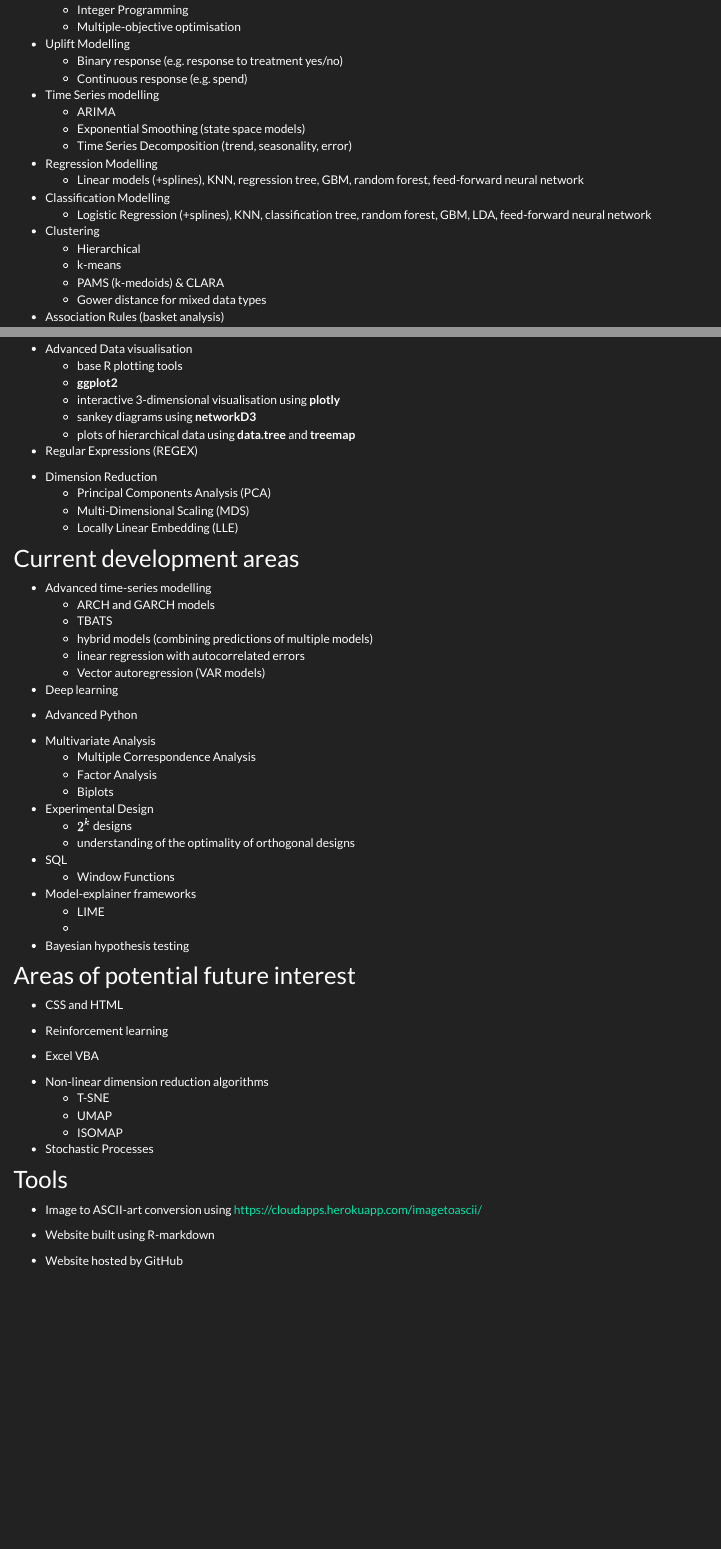
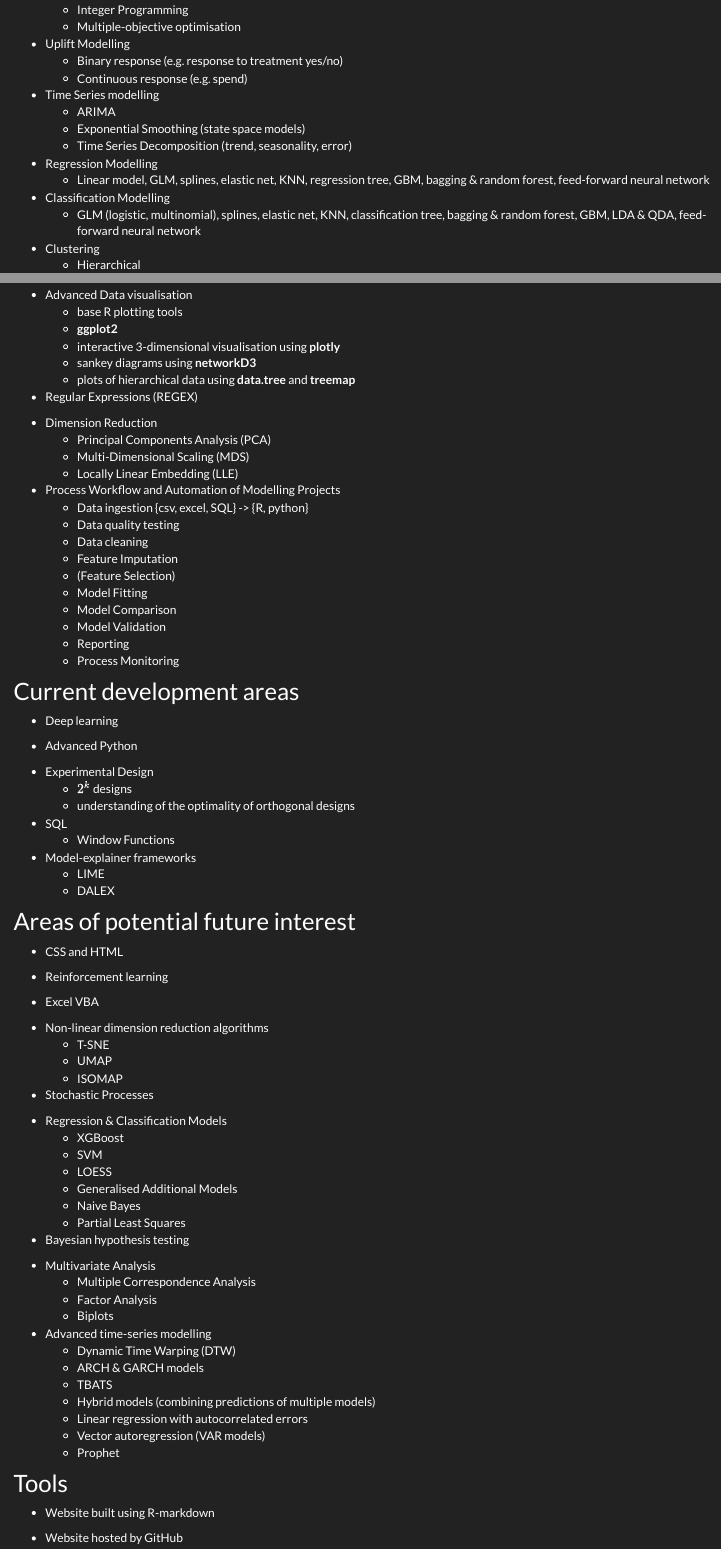
Before and after one commit to J-sephB-lt-n/exploring_statistics, an R Markdown document (about.Rmd): the page in a window 1100 px wide, from 1000 px down, and a second part further down, joined at a grey line. The pictures show the output file about.html that the author committed with the source, opened offline; library style sheets and scripts come from the installed R packages.

Commit message:
almost ready to publish

```diff
--- a/about.Rmd
+++ b/about.Rmd
@@ -47,10 +47,10 @@ CV: <a href="Joseph_Bolton_CV_2019.pdf" download>Joseph Bolton CV</a>
     * Time Series Decomposition (trend, seasonality, error)
 
 * Regression Modelling
-    * Linear models (+splines), KNN, regression tree, GBM, random forest, feed-forward neural network
+    * Linear model, GLM, splines, elastic net, KNN, regression tree, GBM, bagging & random forest, feed-forward neural network
 
 * Classification Modelling
-    * Logistic Regression (+splines), KNN, classification tree, random forest, GBM, LDA, feed-forward neural network
+    * GLM (logistic, multinomial), splines, elastic net, KNN, classification tree, bagging & random forest, GBM, LDA & QDA, feed-forward neural network
 
 * Clustering
     * Hierarchical
@@ -74,22 +75,22 @@ CV: <a href="Joseph_Bolton_CV_2019.pdf" download>Joseph Bolton CV</a>
     * Multi-Dimensional Scaling (MDS)
     * Locally Linear Embedding (LLE)
 
+* Process Workflow and Automation of Modelling Projects
+    * Data ingestion {csv, excel, SQL} -> {R, python}
+    * Data quality testing
+    * Data cleaning
+    * Feature Imputation
+    * (Feature Selection)
+    * Model Fitting
+    * Model Comparison
+    * Model Validation
+    * Reporting
+    * Process Monitoring
+
 ## Current development areas
-* Advanced time-series modelling
-    * ARCH and GARCH models
-    * TBATS
-    * hybrid models (combining predictions of multiple models)
-    * linear regression with autocorrelated errors
-    * Vector autoregression (VAR models)
-
 * Deep learning
 
 * Advanced Python
-
-* Multivariate Analysis
-    * Multiple Correspondence Analysis
-    * Factor Analysis
-    * Biplots
 
 * Experimental Design
     * $2^k$ designs
@@ -100,12 +101,9 @@ CV: <a href="Joseph_Bolton_CV_2019.pdf" download>Joseph Bolton CV</a>
 
 * Model-explainer frameworks
     * LIME
-    *
-
-* Bayesian hypothesis testing
+    * DALEX
 
 ## Areas of potential future interest
-
 * CSS and HTML
 
 * Reinforcement learning
@@ -119,10 +117,35 @@ CV: <a href="Joseph_Bolton_CV_2019.pdf" download>Joseph Bolton CV</a>
 
 * Stochastic Processes
 
+* Regression & Classification Models
+    * XGBoost
+    * SVM
+    * LOESS
+    * Generalised Additional Models
+    * Naive Bayes
+    * Partial Least Squares
+
+* Bayesian hypothesis testing
+
+* Multivariate Analysis
+    * Multiple Correspondence Analysis
+    * Factor Analysis
+    * Biplots
+
+* Advanced time-series modelling
+    * Dynamic Time Warping (DTW)
+    * ARCH & GARCH models
+    * TBATS
+    * Hybrid models (combining predictions of multiple models)
+    * Linear regression with autocorrelated errors
+    * Vector autoregression (VAR models)
+    * Prophet
+
+
 ## Tools
-
-* Image to ASCII-art conversion using https://cloudapps.herokuapp.com/imagetoascii/
 
 * Website built using R-markdown
 
 * Website hosted by GitHub
+
+* Image to ASCII-art conversion using https://cloudapps.herokuapp.com/imagetoascii/
```
Also changed, not shown: about.html, about.Rmd (3 more changed lines).
